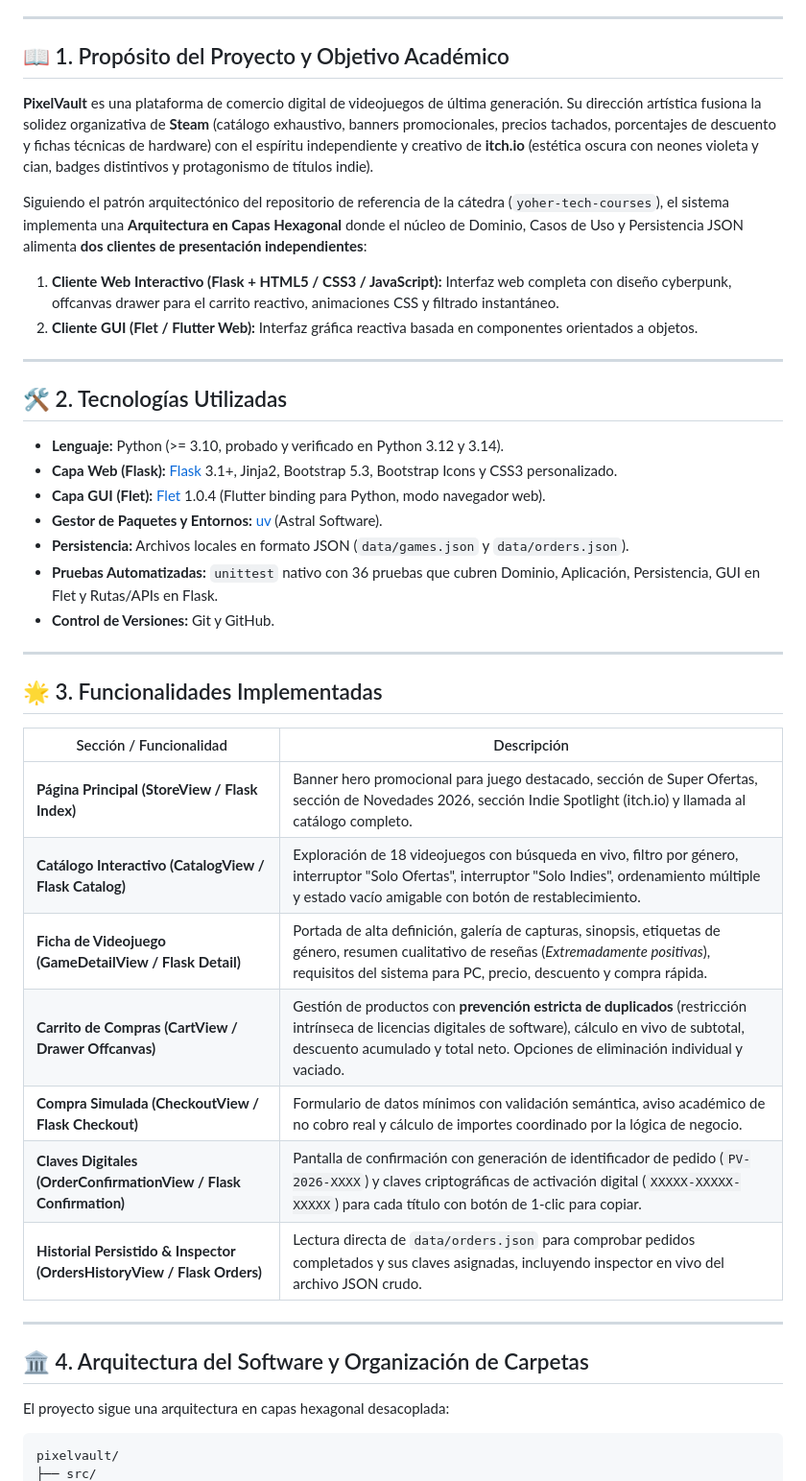
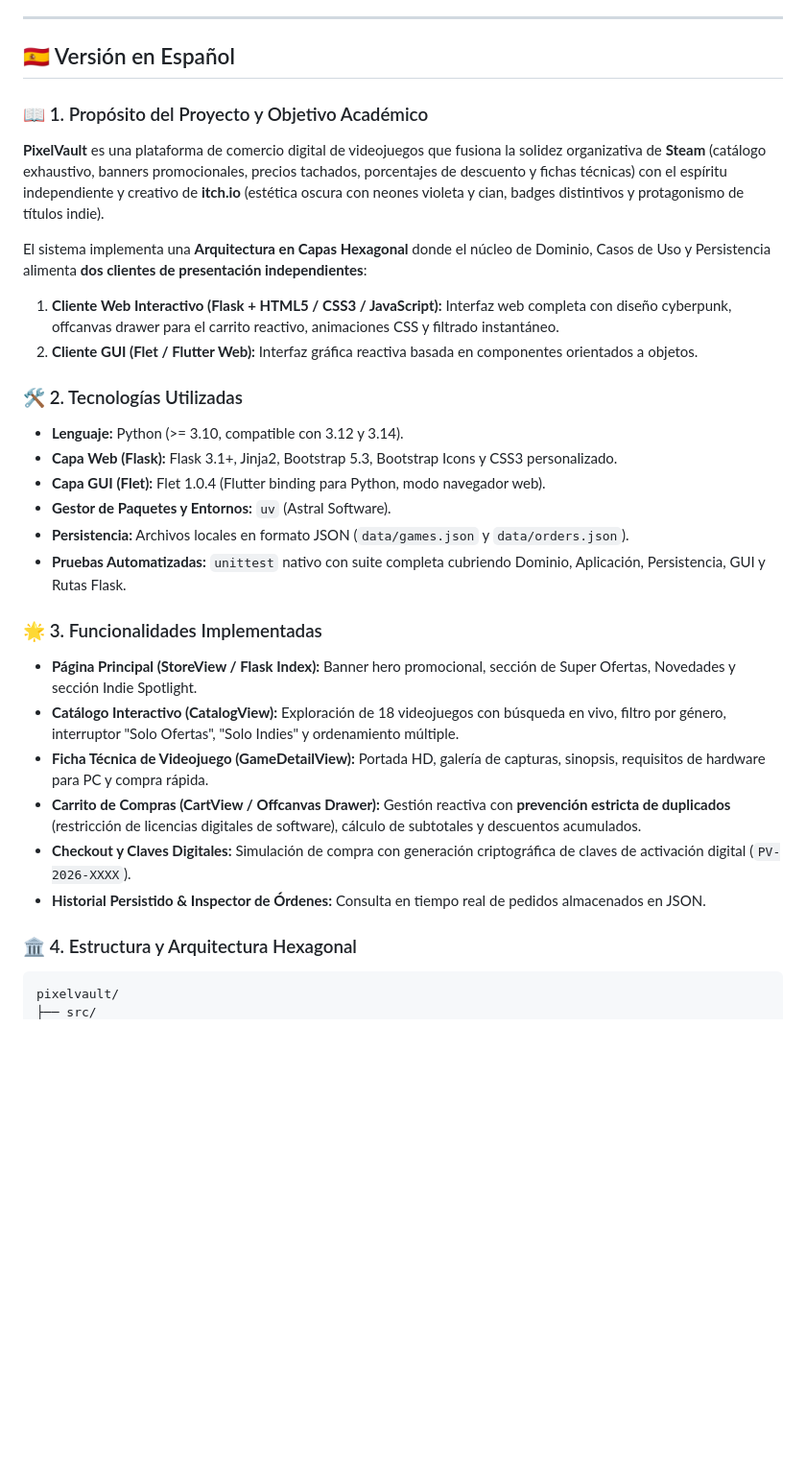
Before and after one commit to DarkYTGG/Tienda-de-Videojuegos, a Markdown page: README.md, the part around one of its changes. Shown at 96% size. Drawn GitHub-style; blank space fills up the shorter version.

````diff
--- a/README.md
+++ b/README.md
@@ -14,43 +33,33 @@
 
 ---
 
-## 📖 1. Propósito del Proyecto y Objetivo Académico
-**PixelVault** es una plataforma de comercio digital de videojuegos de última generación. Su dirección artística fusiona la solidez organizativa de **Steam** (catálogo exhaustivo, banners promocionales, precios tachados, porcentajes de descuento y fichas técnicas de hardware) con el espíritu independiente y creativo de **itch.io** (estética oscura con neones violeta y cian, badges distintivos y protagonismo de títulos indie).
+<a id="-versión-en-español"></a>
+## 🇪🇸 Versión en Español
 
-Siguiendo el patrón arquitectónico del repositorio de referencia de la cátedra (`yoher-tech-courses`), el sistema implementa una **Arquitectura en Capas Hexagonal** donde el núcleo de Dominio, Casos de Uso y Persistencia JSON alimenta **dos clientes de presentación independientes**:
+### 📖 1. Propósito del Proyecto y Objetivo Académico
+**PixelVault** es una plataforma de comercio digital de videojuegos que fusiona la solidez organizativa de **Steam** (catálogo exhaustivo, banners promocionales, precios tachados, porcentajes de descuento y fichas técnicas) con el espíritu independiente y creativo de **itch.io** (estética oscura con neones violeta y cian, badges distintivos y protagonismo de títulos indie).
+
+El sistema implementa una **Arquitectura en Capas Hexagonal** donde el núcleo de Dominio, Casos de Uso y Persistencia alimenta **dos clientes de presentación independientes**:
 1. **Cliente Web Interactivo (Flask + HTML5 / CSS3 / JavaScript):** Interfaz web completa con diseño cyberpunk, offcanvas drawer para el carrito reactivo, animaciones CSS y filtrado instantáneo.
 2. **Cliente GUI (Flet / Flutter Web):** Interfaz gráfica reactiva basada en componentes orientados a objetos.
 
----
+### 🛠️ 2. Tecnologías Utilizadas
+- **Lenguaje:** Python (>= 3.10, compatible con 3.12 y 3.14).
+- **Capa Web (Flask):** Flask 3.1+, Jinja2, Bootstrap 5.3, Bootstrap Icons y CSS3 personalizado.
+- **Capa GUI (Flet):** Flet 1.0.4 (Flutter binding para Python, modo navegador web).
+- **Gestor de Paquetes y Entornos:** `uv` (Astral Software).
+- **Persistencia:** Archivos locales en formato JSON (`data/games.json` y `data/orders.json`).
+- **Pruebas Automatizadas:** `unittest` nativo con suite completa cubriendo Dominio, Aplicación, Persistencia, GUI y Rutas Flask.
 
-## 🛠️ 2. Tecnologías Utilizadas
-- **Lenguaje:** Python (>= 3.10, probado y verificado en Python 3.12 y 3.14).
-- **Capa Web (Flask):** [Flask](https://flask.palletsprojects.com/) 3.1+, Jinja2, Bootstrap 5.3, Bootstrap Icons y CSS3 personalizado.
-- **Capa GUI (Flet):** [Flet](https://flet.dev/) 1.0.4 (Flutter binding para Python, modo navegador web).
-- **Gestor de Paquetes y Entornos:** [uv](https://github.com/astral-sh/uv) (Astral Software).
-- **Persistencia:** Archivos locales en formato JSON (`data/games.json` y `data/orders.json`).
-- **Pruebas Automatizadas:** `unittest` nativo con 36 pruebas que cubren Dominio, Aplicación, Persistencia, GUI en Flet y Rutas/APIs en Flask.
-- **Control de Versiones:** Git y GitHub.
+### 🌟 3. Funcionalidades Implementadas
+- **Página Principal (StoreView / Flask Index):** Banner hero promocional, sección de Super Ofertas, Novedades y sección Indie Spotlight.
+- **Catálogo Interactivo (CatalogView):** Exploración de 18 videojuegos con búsqueda en vivo, filtro por género, interruptor "Solo Ofertas", "Solo Indies" y ordenamiento múltiple.
+- **Ficha Técnica de Videojuego (GameDetailView):** Portada HD, galería de capturas, sinopsis, requisitos de hardware para PC y compra rápida.
+- **Carrito de Compras (CartView / Offcanvas Drawer):** Gestión reactiva con **prevención estricta de duplicados** (restricción de licencias digitales de software), cálculo de subtotales y descuentos acumulados.
+- **Checkout y Claves Digitales:** Simulación de compra con generación criptográfica de claves de activación digital (`PV-2026-XXXX`).
+- **Historial Persistido & Inspector de Órdenes:** Consulta en tiempo real de pedidos almacenados en JSON.
 
----
-
-## 🌟 3. Funcionalidades Implementadas
-| Sección / Funcionalidad | Descripción |
-|---|---|
-| **Página Principal (StoreView / Flask Index)** | Banner hero promocional para juego destacado, sección de Super Ofertas, sección de Novedades 2026, sección Indie Spotlight (itch.io) y llamada al catálogo completo. |
-| **Catálogo Interactivo (CatalogView / Flask Catalog)** | Exploración de 18 videojuegos con búsqueda en vivo, filtro por género, interruptor "Solo Ofertas", interruptor "Solo Indies", ordenamiento múltiple y estado vacío amigable con botón de restablecimiento. |
-| **Ficha de Videojuego (GameDetailView / Flask Detail)** | Portada de alta definición, galería de capturas, sinopsis, etiquetas de género, resumen cualitativo de reseñas (*Extremadamente positivas*), requisitos del sistema para PC, precio, descuento y compra rápida. |
-| **Carrito de Compras (CartView / Drawer Offcanvas)** | Gestión de productos con **prevención estricta de duplicados** (restricción intrínseca de licencias digitales de software), cálculo en vivo de subtotal, descuento acumulado y total neto. Opciones de eliminación individual y vaciado. |
-| **Compra Simulada (CheckoutView / Flask Checkout)** | Formulario de datos mínimos con validación semántica, aviso académico de no cobro real y cálculo de importes coordinado por la lógica de negocio. |
-| **Claves Digitales (OrderConfirmationView / Flask Confirmation)** | Pantalla de confirmación con generación de identificador de pedido (`PV-2026-XXXX`) y claves criptográficas de activación digital (`XXXXX-XXXXX-XXXXX`) para cada título con botón de 1-clic para copiar. |
-| **Historial Persistido & Inspector (OrdersHistoryView / Flask Orders)** | Lectura directa de `data/orders.json` para comprobar pedidos completados y sus claves asignadas, incluyendo inspector en vivo del archivo JSON crudo. |
-
----
-
-## 🏛️ 4. Arquitectura del Software y Organización de Carpetas
-
-El proyecto sigue una arquitectura en capas hexagonal desacoplada:
-
+### 🏛️ 4. Estructura y Arquitectura Hexagonal
 ```text
 pixelvault/
 ├── src/
````
Also changed, not shown: other parts of README.md (+105 -151 lines).
